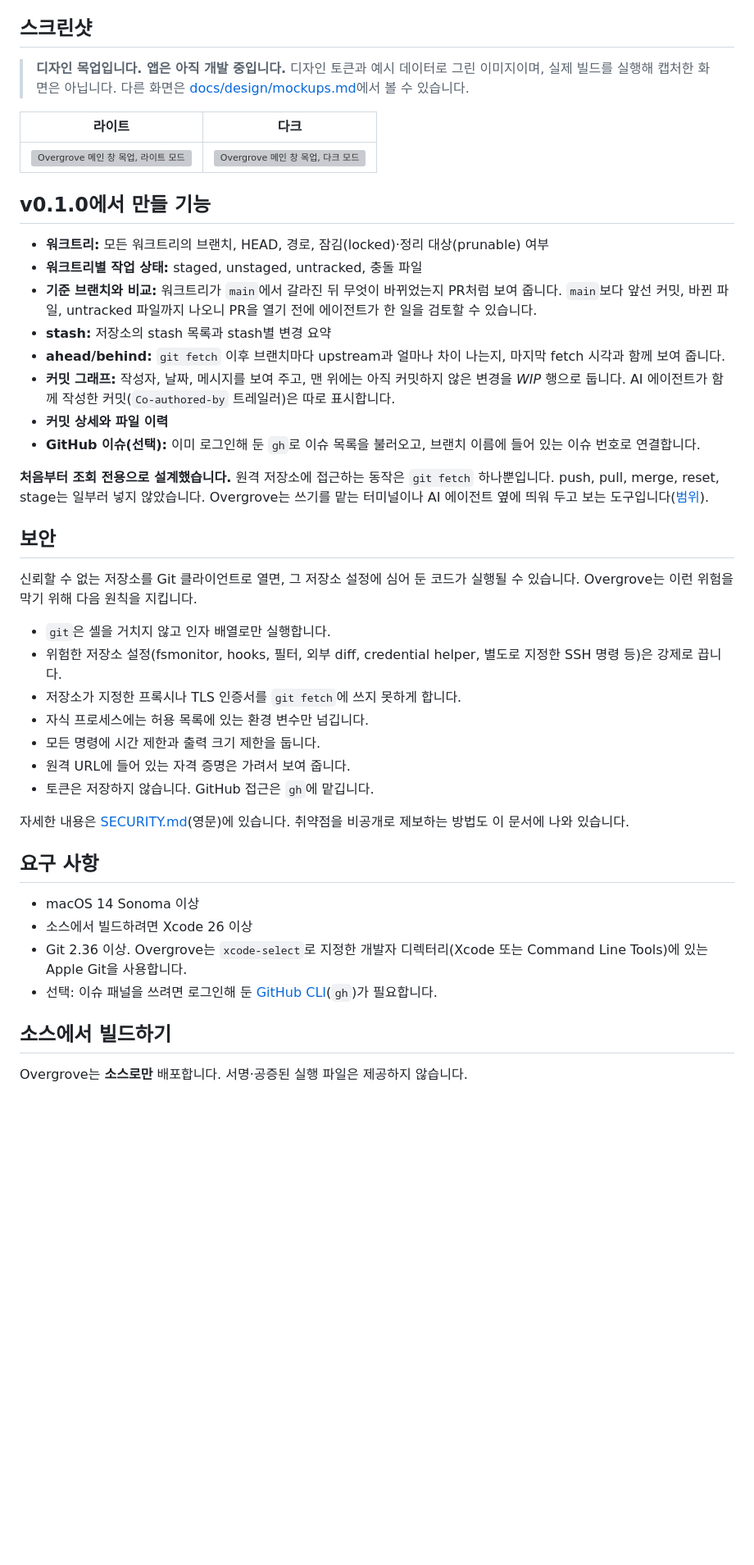
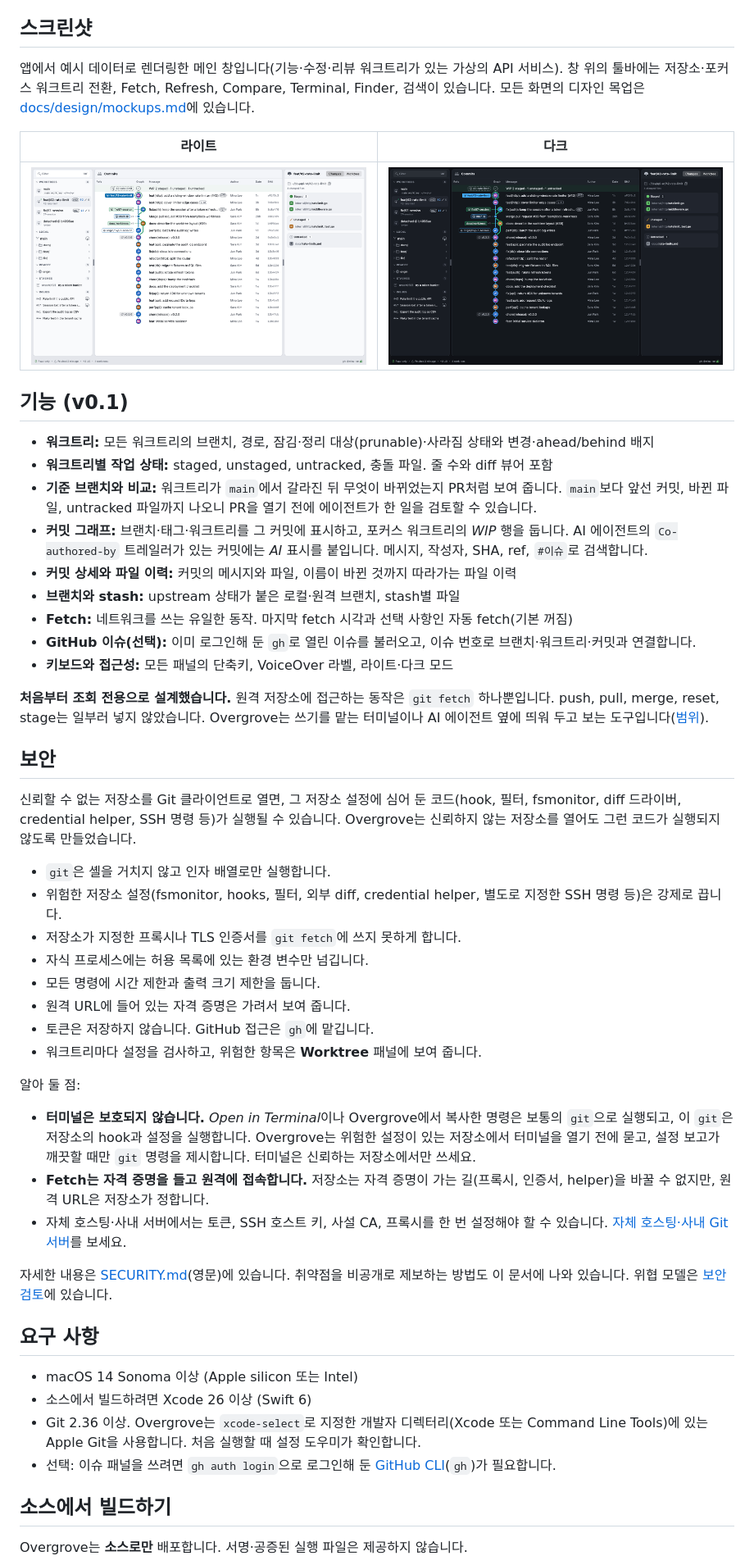
Before and after one commit to kkdy21/overgrove, a Markdown page: README.ko.md, the part around one of its changes. Shown at 82% size. Drawn GitHub-style; pictures changed too: design/screenshots/main-window-dark.png (added), design/screenshots/main-window-light.png (added); blank space fills up the shorter version; grey boxes are pictures that could not be loaded.

```diff
--- a/README.ko.md
+++ b/README.ko.md
@@ -67,25 +65,27 @@ Overgrove는 이런 질문에 화면 하나로 답합니다. 쓰기 기능은
 
 ## 스크린샷
 
-> **디자인 목업입니다. 앱은 아직 개발 중입니다.** 디자인 토큰과 예시 데이터로 그린 이미지이며, 실제 빌드를 실행해
-> 캡처한 화면은 아닙니다. 다른 화면은 [docs/design/mockups.md](docs/design/mockups.md)에서 볼 수 있습니다.
+앱에서 예시 데이터로 렌더링한 메인 창입니다(기능·수정·리뷰 워크트리가 있는 가상의 API 서비스). 창 위의 툴바에는
+저장소·포커스 워크트리 전환, Fetch, Refresh, Compare, Terminal, Finder, 검색이 있습니다. 모든 화면의 디자인 목업은
+[docs/design/mockups.md](docs/design/mockups.md)에 있습니다.
 
 | 라이트 | 다크 |
 |---|---|
-| ![Overgrove 메인 창 목업, 라이트 모드](design/mockups/main-window-light.png) | ![Overgrove 메인 창 목업, 다크 모드](design/mockups/main-window-dark.png) |
+| ![Overgrove 메인 창, 라이트 모드: 사이드바의 워크트리·브랜치·stash·이슈, WIP 행이 있는 커밋 그래프, 포커스 워크트리의 staged·unstaged·untracked 파일](design/screenshots/main-window-light.png) | ![Overgrove 메인 창, 다크 모드](design/screenshots/main-window-dark.png) |
 
-## v0.1.0에서 만들 기능
+## 기능 (v0.1)
 
-- **워크트리:** 모든 워크트리의 브랜치, HEAD, 경로, 잠김(locked)·정리 대상(prunable) 여부
-- **워크트리별 작업 상태:** staged, unstaged, untracked, 충돌 파일
+- **워크트리:** 모든 워크트리의 브랜치, 경로, 잠김·정리 대상(prunable)·사라짐 상태와 변경·ahead/behind 배지
+- **워크트리별 작업 상태:** staged, unstaged, untracked, 충돌 파일. 줄 수와 diff 뷰어 포함
 - **기준 브랜치와 비교:** 워크트리가 `main`에서 갈라진 뒤 무엇이 바뀌었는지 PR처럼 보여 줍니다. `main`보다 앞선 커밋,
   바뀐 파일, untracked 파일까지 나오니 PR을 열기 전에 에이전트가 한 일을 검토할 수 있습니다.
-- **stash:** 저장소의 stash 목록과 stash별 변경 요약
-- **ahead/behind:** `git fetch` 이후 브랜치마다 upstream과 얼마나 차이 나는지, 마지막 fetch 시각과 함께 보여 줍니다.
-- **커밋 그래프:** 작성자, 날짜, 메시지를 보여 주고, 맨 위에는 아직 커밋하지 않은 변경을 *WIP* 행으로 둡니다. AI
-  에이전트가 함께 작성한 커밋(`Co-authored-by` 트레일러)은 따로 표시합니다.
-- **커밋 상세와 파일 이력**
-- **GitHub 이슈(선택):** 이미 로그인해 둔 `gh`로 이슈 목록을 불러오고, 브랜치 이름에 들어 있는 이슈 번호로 연결합니다.
+- **커밋 그래프:** 브랜치·태그·워크트리를 그 커밋에 표시하고, 포커스 워크트리의 *WIP* 행을 둡니다. AI 에이전트의
+  `Co-authored-by` 트레일러가 있는 커밋에는 *AI* 표시를 붙입니다. 메시지, 작성자, SHA, ref, `#이슈`로 검색합니다.
+- **커밋 상세와 파일 이력:** 커밋의 메시지와 파일, 이름이 바뀐 것까지 따라가는 파일 이력
+- **브랜치와 stash:** upstream 상태가 붙은 로컬·원격 브랜치, stash별 파일
+- **Fetch:** 네트워크를 쓰는 유일한 동작. 마지막 fetch 시각과 선택 사항인 자동 fetch(기본 꺼짐)
+- **GitHub 이슈(선택):** 이미 로그인해 둔 `gh`로 열린 이슈를 불러오고, 이슈 번호로 브랜치·워크트리·커밋과 연결합니다.
+- **키보드와 접근성:** 모든 패널의 단축키, VoiceOver 라벨, 라이트·다크 모드
 
 **처음부터 조회 전용으로 설계했습니다.** 원격 저장소에 접근하는 동작은 `git fetch` 하나뿐입니다. push, pull, merge,
 reset, stage는 일부러 넣지 않았습니다. Overgrove는 쓰기를 맡는 터미널이나 AI 에이전트 옆에 띄워 두고 보는
@@ -93,8 +93,9 @@ reset, stage는 일부러 넣지 않았습니다. Overgrove는 쓰기를 맡는
 
 ## 보안
 
-신뢰할 수 없는 저장소를 Git 클라이언트로 열면, 그 저장소 설정에 심어 둔 코드가 실행될 수 있습니다. Overgrove는 이런
-위험을 막기 위해 다음 원칙을 지킵니다.
+신뢰할 수 없는 저장소를 Git 클라이언트로 열면, 그 저장소 설정에 심어 둔 코드(hook, 필터, fsmonitor, diff 드라이버,
+credential helper, SSH 명령 등)가 실행될 수 있습니다. Overgrove는 신뢰하지 않는 저장소를 열어도 그런 코드가 실행되지
+않도록 만들었습니다.
 
 - `git`은 셸을 거치지 않고 인자 배열로만 실행합니다.
 - 위험한 저장소 설정(fsmonitor, hooks, 필터, 외부 diff, credential helper, 별도로 지정한 SSH 명령 등)은 강제로 끕니다.
@@ -103,16 +104,28 @@ reset, stage는 일부러 넣지 않았습니다. Overgrove는 쓰기를 맡는
 - 모든 명령에 시간 제한과 출력 크기 제한을 둡니다.
 - 원격 URL에 들어 있는 자격 증명은 가려서 보여 줍니다.
 - 토큰은 저장하지 않습니다. GitHub 접근은 `gh`에 맡깁니다.
+- 워크트리마다 설정을 검사하고, 위험한 항목은 **Worktree** 패널에 보여 줍니다.
+
+알아 둘 점:
+
+- **터미널은 보호되지 않습니다.** *Open in Terminal*이나 Overgrove에서 복사한 명령은 보통의 `git`으로 실행되고, 이
+  `git`은 저장소의 hook과 설정을 실행합니다. Overgrove는 위험한 설정이 있는 저장소에서 터미널을 열기 전에 묻고,
+  설정 보고가 깨끗할 때만 `git` 명령을 제시합니다. 터미널은 신뢰하는 저장소에서만 쓰세요.
+- **Fetch는 자격 증명을 들고 원격에 접속합니다.** 저장소는 자격 증명이 가는 길(프록시, 인증서, helper)을 바꿀 수
+  없지만, 원격 URL은 저장소가 정합니다.
+- 자체 호스팅·사내 서버에서는 토큰, SSH 호스트 키, 사설 CA, 프록시를 한 번 설정해야 할 수 있습니다.
+  [자체 호스팅·사내 Git 서버](docs/guides/self-hosted-git.ko.md)를 보세요.
 
 자세한 내용은 [SECURITY.md](SECURITY.md)(영문)에 있습니다. 취약점을 비공개로 제보하는 방법도 이 문서에 나와 있습니다.
+위협 모델은 [보안 검토](docs/design/security-review.md)에 있습니다.
 
 ## 요구 사항
 
-- macOS 14 Sonoma 이상
-- 소스에서 빌드하려면 Xcode 26 이상
+- macOS 14 Sonoma 이상 (Apple silicon 또는 Intel)
+- 소스에서 빌드하려면 Xcode 26 이상 (Swift 6)
 - Git 2.36 이상. Overgrove는 `xcode-select`로 지정한 개발자 디렉터리(Xcode 또는 Command Line Tools)에 있는 Apple Git을
-  사용합니다.
-- 선택: 이슈 패널을 쓰려면 로그인해 둔 [GitHub CLI](https://cli.github.com/)(`gh`)가 필요합니다.
+  사용합니다. 처음 실행할 때 설정 도우미가 확인합니다.
+- 선택: 이슈 패널을 쓰려면 `gh auth login`으로 로그인해 둔 [GitHub CLI](https://cli.github.com/)(`gh`)가 필요합니다.
 
 ## 소스에서 빌드하기
 
```
Also changed, not shown: other parts of README.ko.md (+15 -6 lines), README.md (+52 -25 lines), 1 other file.
